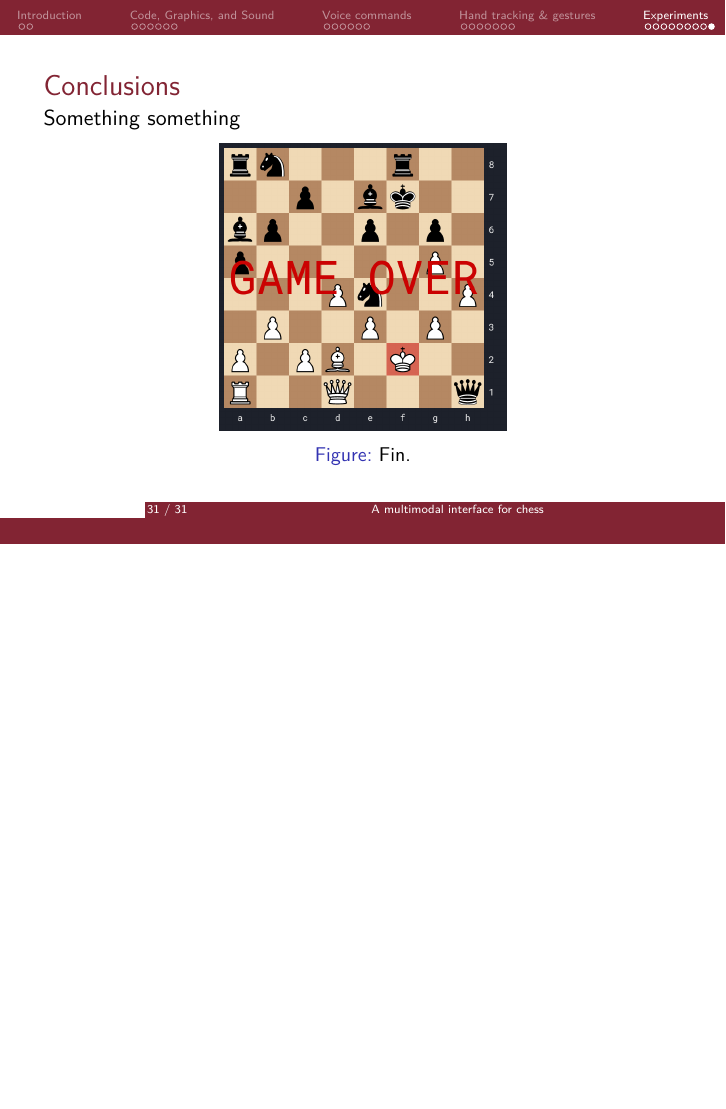
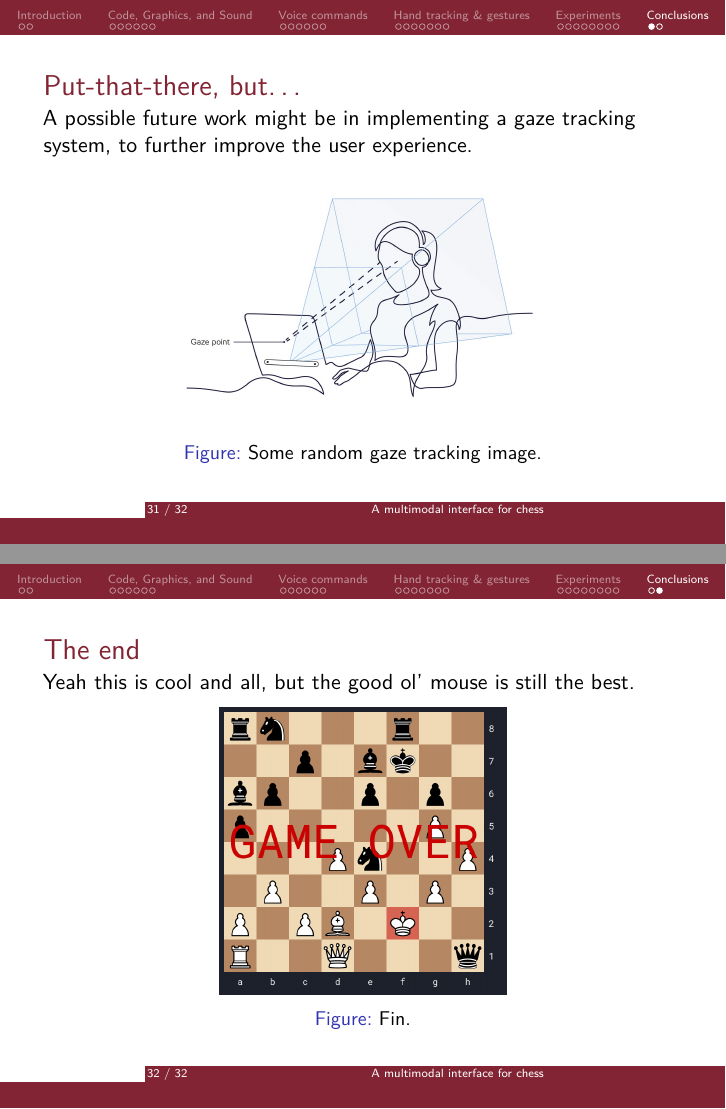
Before and after one commit to Davide-F5-Marincione/multimodal-chess, LaTeX slides (presentation/pres.tex): page 31 of 31 before the commit and pages 31 and 32 of 32 after it, the two joined at a grey line, the shorter picture padded with empty space. Compiled offline with pdfLaTeX.

Commit message:
added conclusions

```diff
--- a/presentation/pres.tex
+++ b/presentation/pres.tex
@@ -456,8 +456,18 @@
     \end{figure}
 \end{frame}
 
-\begin{frame}{Conclusions}
-    Something something
+\section{Conclusions}
+\begin{frame}{Put-that-there, but\dots}
+    A possible future work might be in implementing a gaze tracking system, to further improve the user experience.
+    \begin{figure}
+        \centering
+        \includegraphics[width=.6\textwidth]{images/girl_tracking.jpg}
+        \caption{Some random gaze tracking image.}
+    \end{figure}
+\end{frame}
+
+\begin{frame}{The end}
+    Yeah this is cool and all, but the good ol' mouse is still the best.
     \begin{figure}
         \centering
         \includegraphics[width=.45\textwidth]{images/game_over_small.png}
```
Also changed, not shown: presentation/pres.pdf, 7 other files.
